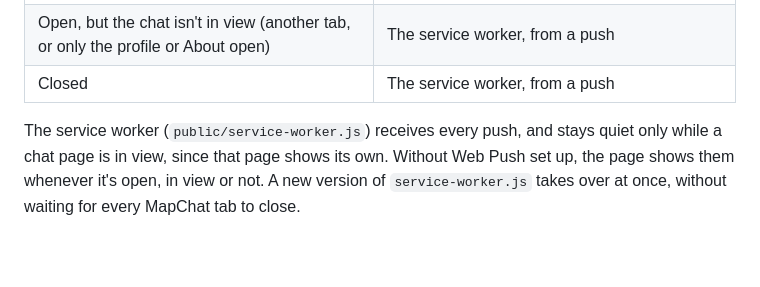
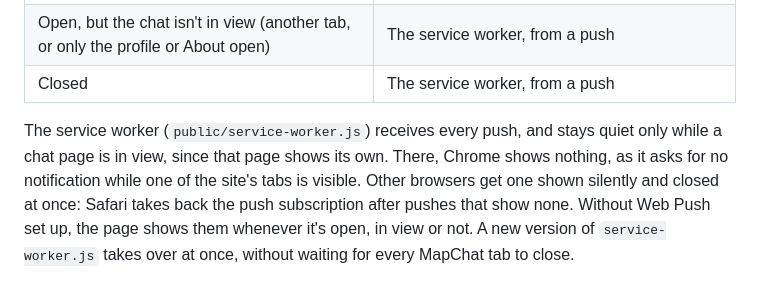
Before and after one commit to nabilrhman/MapChat-MVC, a Markdown page: docs/notifications.md, the part around the change. GitHub-like rendering; blank space fills up the shorter version.

```diff
--- a/docs/notifications.md
+++ b/docs/notifications.md
@@ -46,6 +46,9 @@ Two places can show a notification, and only one does for each message:
 
 The service worker (`public/service-worker.js`) receives every push, and
 stays quiet only while a chat page is in view, since that page shows its own.
+There, Chrome shows nothing, as it asks for no notification while one of the
+site's tabs is visible. Other browsers get one shown silently and closed at
+once: Safari takes back the push subscription after pushes that show none.
 Without Web Push set up, the page shows them whenever it's open, in view or
 not. A new version of `service-worker.js` takes over at once, without waiting
 for every MapChat tab to close.
```
Also changed, not shown: README.md (+1 -1 lines), docs/images/mapchat-app.png, docs/images/mapchat-login.png, docs/images/mapchat-phone-online.png, docs/images/mapchat-phone.png, docs/images/mapchat-profile.png, 2 other files.
